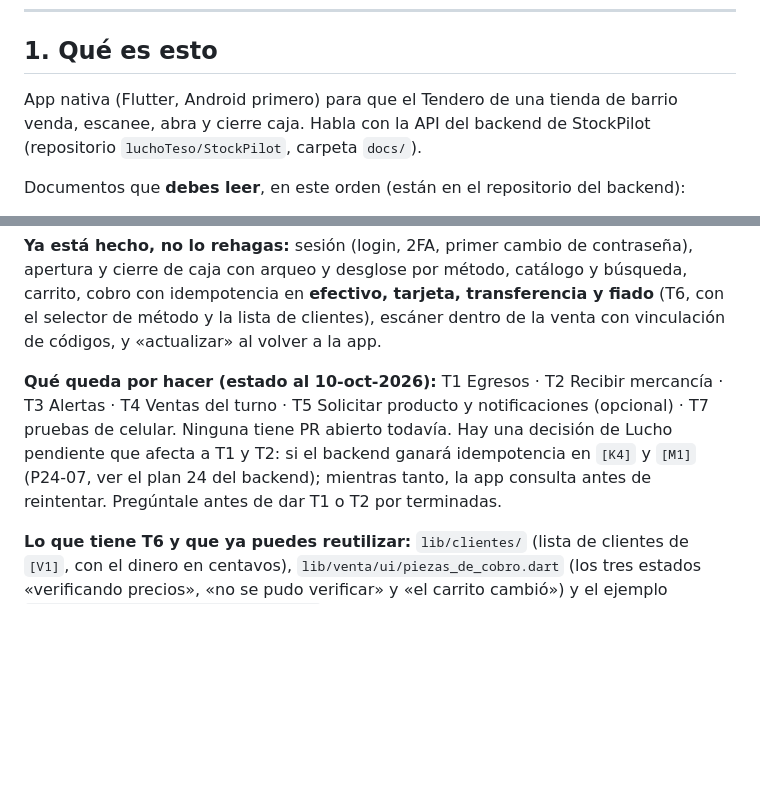
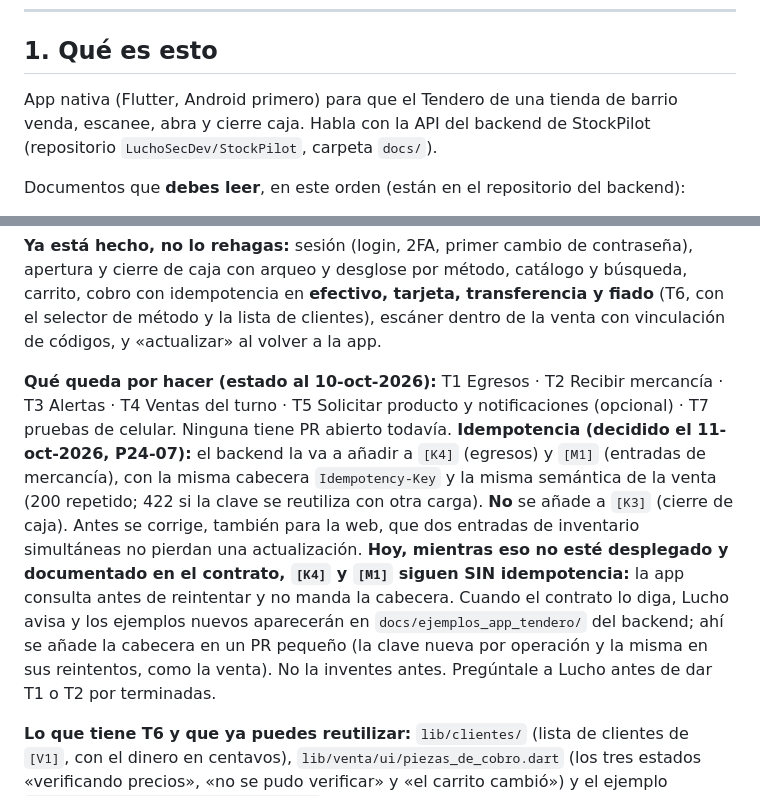
Before and after one commit to LuchoSecDev/AppNativaFlutter, a Markdown page: docs/guia_del_equipo.md, 2 parts joined by grey strips. GitHub-like rendering; blank space fills up the shorter version.

Commit message:
docs(guia): idempotencia decidida (K4 y M1 sí, K3 no) y repositorio del backend con su dueño actual
Co-Authored-By: Claude Sonnet 5.5 <noreply@anthropic.com>

```diff
--- a/docs/guia_del_equipo.md
+++ b/docs/guia_del_equipo.md
@@ -10,7 +10,7 @@
 ---
 
 ## 1. Qué es esto
-App nativa (Flutter, Android primero) para que el Tendero de una tienda de barrio venda, escanee, abra y cierre caja. Habla con la API del backend de StockPilot (repositorio `luchoTeso/StockPilot`, carpeta `docs/`).
+App nativa (Flutter, Android primero) para que el Tendero de una tienda de barrio venda, escanee, abra y cierre caja. Habla con la API del backend de StockPilot (repositorio `LuchoSecDev/StockPilot`, carpeta `docs/`).
 
 Documentos que **debes leer**, en este orden (están en el repositorio del backend):
 1. `docs/guia_entorno_app.md`: contra qué servidor desarrollar y reglas que más se olvidan.
@@ -94,7 +94,7 @@ Cada función sigue **las mismas cinco capas**; cópiate de `lib/caja/` (la más
 
 **Ya está hecho, no lo rehagas:** sesión (login, 2FA, primer cambio de contraseña), apertura y cierre de caja con arqueo y desglose por método, catálogo y búsqueda, carrito, cobro con idempotencia en **efectivo, tarjeta, transferencia y fiado** (T6, con el selector de método y la lista de clientes), escáner dentro de la venta con vinculación de códigos, y «actualizar» al volver a la app.
 
-**Qué queda por hacer (estado al 10-oct-2026):** T1 Egresos · T2 Recibir mercancía · T3 Alertas · T4 Ventas del turno · T5 Solicitar producto y notificaciones (opcional) · T7 pruebas de celular. Ninguna tiene PR abierto todavía. Hay una decisión de Lucho pendiente que afecta a T1 y T2: si el backend ganará idempotencia en `[K4]` y `[M1]` (P24-07, ver el plan 24 del backend); mientras tanto, la app consulta antes de reintentar. Pregúntale antes de dar T1 o T2 por terminadas.
+**Qué queda por hacer (estado al 10-oct-2026):** T1 Egresos · T2 Recibir mercancía · T3 Alertas · T4 Ventas del turno · T5 Solicitar producto y notificaciones (opcional) · T7 pruebas de celular. Ninguna tiene PR abierto todavía. **Idempotencia (decidido el 11-oct-2026, P24-07):** el backend la va a añadir a `[K4]` (egresos) y `[M1]` (entradas de mercancía), con la misma cabecera `Idempotency-Key` y la misma semántica de la venta (200 repetido; 422 si la clave se reutiliza con otra carga). **No** se añade a `[K3]` (cierre de caja). Antes se corrige, también para la web, que dos entradas de inventario simultáneas no pierdan una actualización. **Hoy, mientras eso no esté desplegado y documentado en el contrato, `[K4]` y `[M1]` siguen SIN idempotencia:** la app consulta antes de reintentar y no manda la cabecera. Cuando el contrato lo diga, Lucho avisa y los ejemplos nuevos aparecerán en `docs/ejemplos_app_tendero/` del backend; ahí se añade la cabecera en un PR pequeño (la clave nueva por operación y la misma en sus reintentos, como la venta). No la inventes antes. Pregúntale a Lucho antes de dar T1 o T2 por terminadas.
 
 **Lo que tiene T6 y que ya puedes reutilizar:** `lib/clientes/` (lista de clientes de `[V1]`, con el dinero en centavos), `lib/venta/ui/piezas_de_cobro.dart` (los tres estados «verificando precios», «no se pudo verificar» y «el carrito cambió») y el ejemplo `test/fixtures/api/16_V1_clientes.json`. Las pruebas de pantalla de cobro (`test/venta/ui/cobro_pantallas_test.dart`) ya traen los casos de tarjeta, transferencia y fiado como modelo.
 
```
